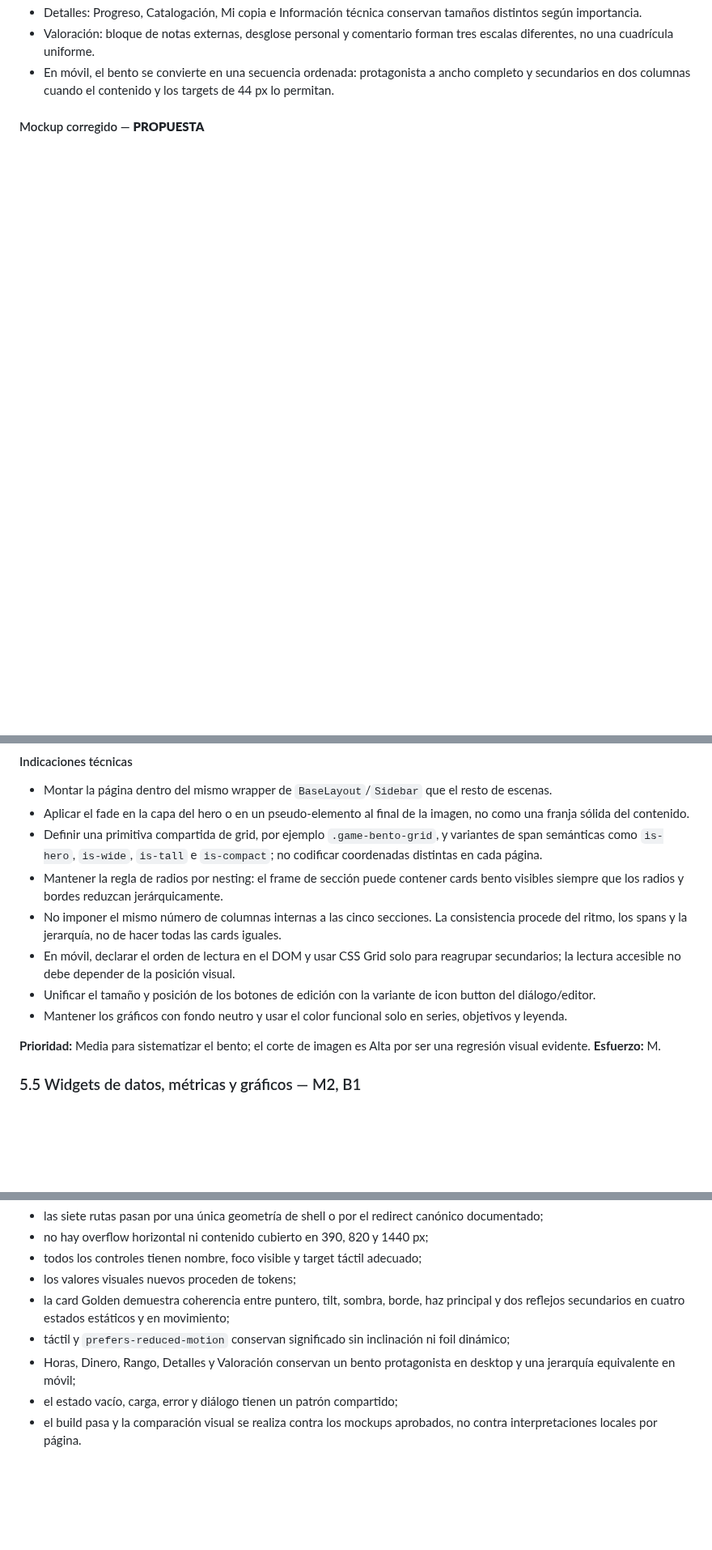
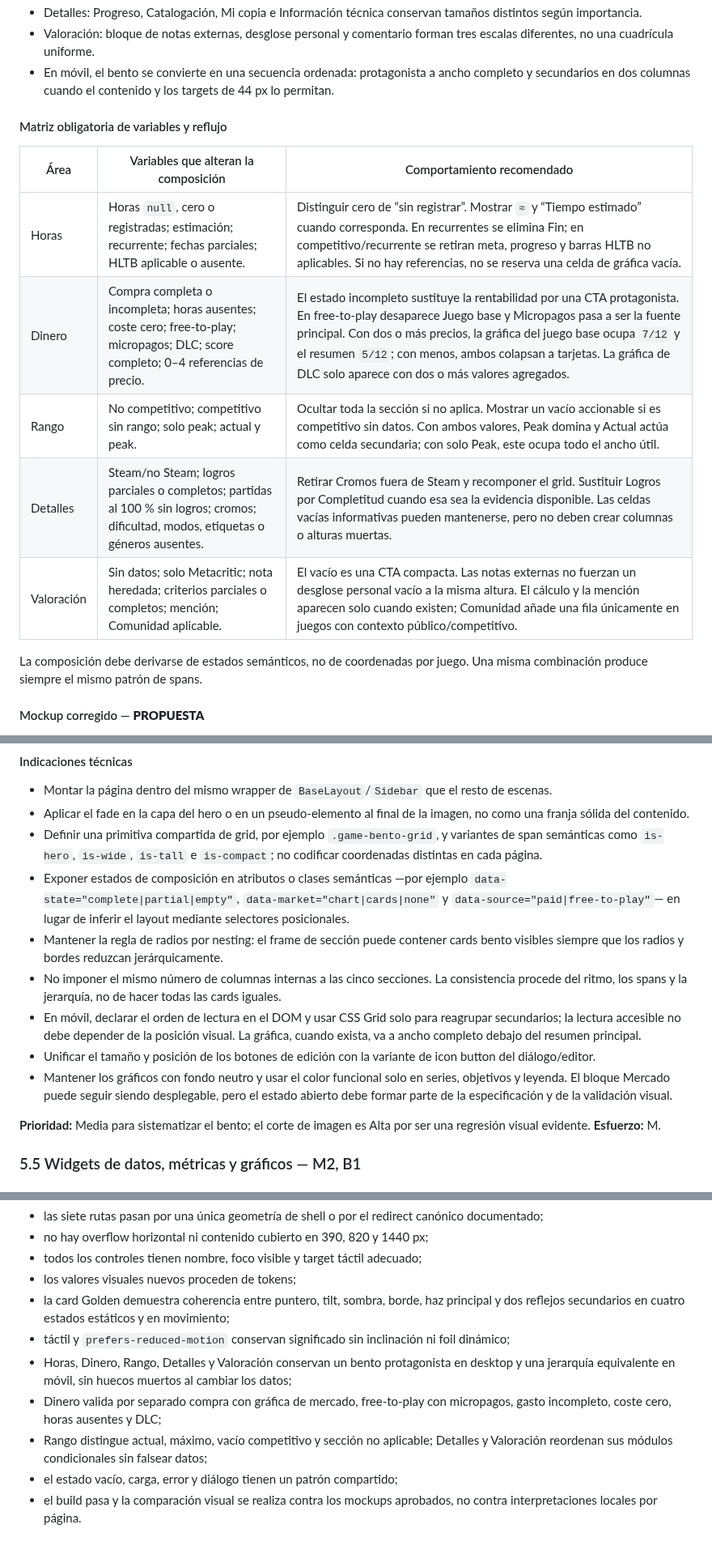
Before and after one commit to soynoov/personal-database, a Markdown page: DESIGN-STANDARDIZATION-AUDIT.md, 3 parts joined by grey strips. Shown at 81% size. Rendered like a GitHub page; blank space fills up the shorter version.

```diff
--- a/DESIGN-STANDARDIZATION-AUDIT.md
+++ b/DESIGN-STANDARDIZATION-AUDIT.md
@@ -289,5 +299,17 @@ No se ha copiado código ni assets de las demos externas. El mockup reinterpreta
 - Valoración: bloque de notas externas, desglose personal y comentario forman tres escalas diferentes, no una cuadrícula uniforme.
 - En móvil, el bento se convierte en una secuencia ordenada: protagonista a ancho completo y secundarios en dos columnas cuando el contenido y los targets de 44 px lo permitan.
 
+#### Matriz obligatoria de variables y reflujo
+
+| Área | Variables que alteran la composición | Comportamiento recomendado |
+|---|---|---|
+| Horas | Horas `null`, cero o registradas; estimación; recurrente; fechas parciales; HLTB aplicable o ausente. | Distinguir cero de “sin registrar”. Mostrar `≈` y “Tiempo estimado” cuando corresponda. En recurrentes se elimina Fin; en competitivo/recurrente se retiran meta, progreso y barras HLTB no aplicables. Si no hay referencias, no se reserva una celda de gráfica vacía. |
+| Dinero | Compra completa o incompleta; horas ausentes; coste cero; free-to-play; micropagos; DLC; score completo; 0–4 referencias de precio. | El estado incompleto sustituye la rentabilidad por una CTA protagonista. En free-to-play desaparece Juego base y Micropagos pasa a ser la fuente principal. Con dos o más precios, la gráfica del juego base ocupa `7/12` y el resumen `5/12`; con menos, ambos colapsan a tarjetas. La gráfica de DLC solo aparece con dos o más valores agregados. |
+| Rango | No competitivo; competitivo sin rango; solo peak; actual y peak. | Ocultar toda la sección si no aplica. Mostrar un vacío accionable si es competitivo sin datos. Con ambos valores, Peak domina y Actual actúa como celda secundaria; con solo Peak, este ocupa todo el ancho útil. |
+| Detalles | Steam/no Steam; logros parciales o completos; partidas al 100 % sin logros; cromos; dificultad, modos, etiquetas o géneros ausentes. | Retirar Cromos fuera de Steam y recomponer el grid. Sustituir Logros por Completitud cuando esa sea la evidencia disponible. Las celdas vacías informativas pueden mantenerse, pero no deben crear columnas o alturas muertas. |
+| Valoración | Sin datos; solo Metacritic; nota heredada; criterios parciales o completos; mención; Comunidad aplicable. | El vacío es una CTA compacta. Las notas externas no fuerzan un desglose personal vacío a la misma altura. El cálculo y la mención aparecen solo cuando existen; Comunidad añade una fila únicamente en juegos con contexto público/competitivo. |
+
+La composición debe derivarse de estados semánticos, no de coordenadas por juego. Una misma combinación produce siempre el mismo patrón de spans.
+
 #### Mockup corregido — **PROPUESTA**
 
@@ -298,11 +320,12 @@ No se ha copiado código ni assets de las demos externas. El mockup reinterpreta
 - Montar la página dentro del mismo wrapper de `BaseLayout`/`Sidebar` que el resto de escenas.
 - Aplicar el fade en la capa del hero o en un pseudo-elemento al final de la imagen, no como una franja sólida del contenido.
 - Definir una primitiva compartida de grid, por ejemplo `.game-bento-grid`, y variantes de span semánticas como `is-hero`, `is-wide`, `is-tall` e `is-compact`; no codificar coordenadas distintas en cada página.
+- Exponer estados de composición en atributos o clases semánticas —por ejemplo `data-state="complete|partial|empty"`, `data-market="chart|cards|none"` y `data-source="paid|free-to-play"`— en lugar de inferir el layout mediante selectores posicionales.
 - Mantener la regla de radios por nesting: el frame de sección puede contener cards bento visibles siempre que los radios y bordes reduzcan jerárquicamente.
 - No imponer el mismo número de columnas internas a las cinco secciones. La consistencia procede del ritmo, los spans y la jerarquía, no de hacer todas las cards iguales.
-- En móvil, declarar el orden de lectura en el DOM y usar CSS Grid solo para reagrupar secundarios; la lectura accesible no debe depender de la posición visual.
+- En móvil, declarar el orden de lectura en el DOM y usar CSS Grid solo para reagrupar secundarios; la lectura accesible no debe depender de la posición visual. La gráfica, cuando exista, va a ancho completo debajo del resumen principal.
 - Unificar el tamaño y posición de los botones de edición con la variante de icon button del diálogo/editor.
-- Mantener los gráficos con fondo neutro y usar el color funcional solo en series, objetivos y leyenda.
+- Mantener los gráficos con fondo neutro y usar el color funcional solo en series, objetivos y leyenda. El bloque Mercado puede seguir siendo desplegable, pero el estado abierto debe formar parte de la especificación y de la validación visual.
 
 **Prioridad:** Media para sistematizar el bento; el corte de imagen es Alta por ser una regresión visual evidente. **Esfuerzo:** M.
 
@@ -506,6 +529,8 @@ La estandarización puede considerarse terminada cuando:
 - los valores visuales nuevos proceden de tokens;
 - la card Golden demuestra coherencia entre puntero, tilt, sombra, borde, haz principal y dos reflejos secundarios en cuatro estados estáticos y en movimiento;
 - táctil y `prefers-reduced-motion` conservan significado sin inclinación ni foil dinámico;
-- Horas, Dinero, Rango, Detalles y Valoración conservan un bento protagonista en desktop y una jerarquía equivalente en móvil;
+- Horas, Dinero, Rango, Detalles y Valoración conservan un bento protagonista en desktop y una jerarquía equivalente en móvil, sin huecos muertos al cambiar los datos;
+- Dinero valida por separado compra con gráfica de mercado, free-to-play con micropagos, gasto incompleto, coste cero, horas ausentes y DLC;
+- Rango distingue actual, máximo, vacío competitivo y sección no aplicable; Detalles y Valoración reordenan sus módulos condicionales sin falsear datos;
 - el estado vacío, carga, error y diálogo tienen un patrón compartido;
 - el build pasa y la comparación visual se realiza contra los mockups aprobados, no contra interpretaciones locales por página.
```
Also changed, not shown: other parts of DESIGN-STANDARDIZATION-AUDIT.md (+21 -11 lines), docs/design-standardization/assets/44-finance-market-current.png (added), docs/design-standardization/assets/45-finance-incomplete-current.png (added), docs/design-standardization/assets/46-finance-f2p-current.png (added), 2 other files.
